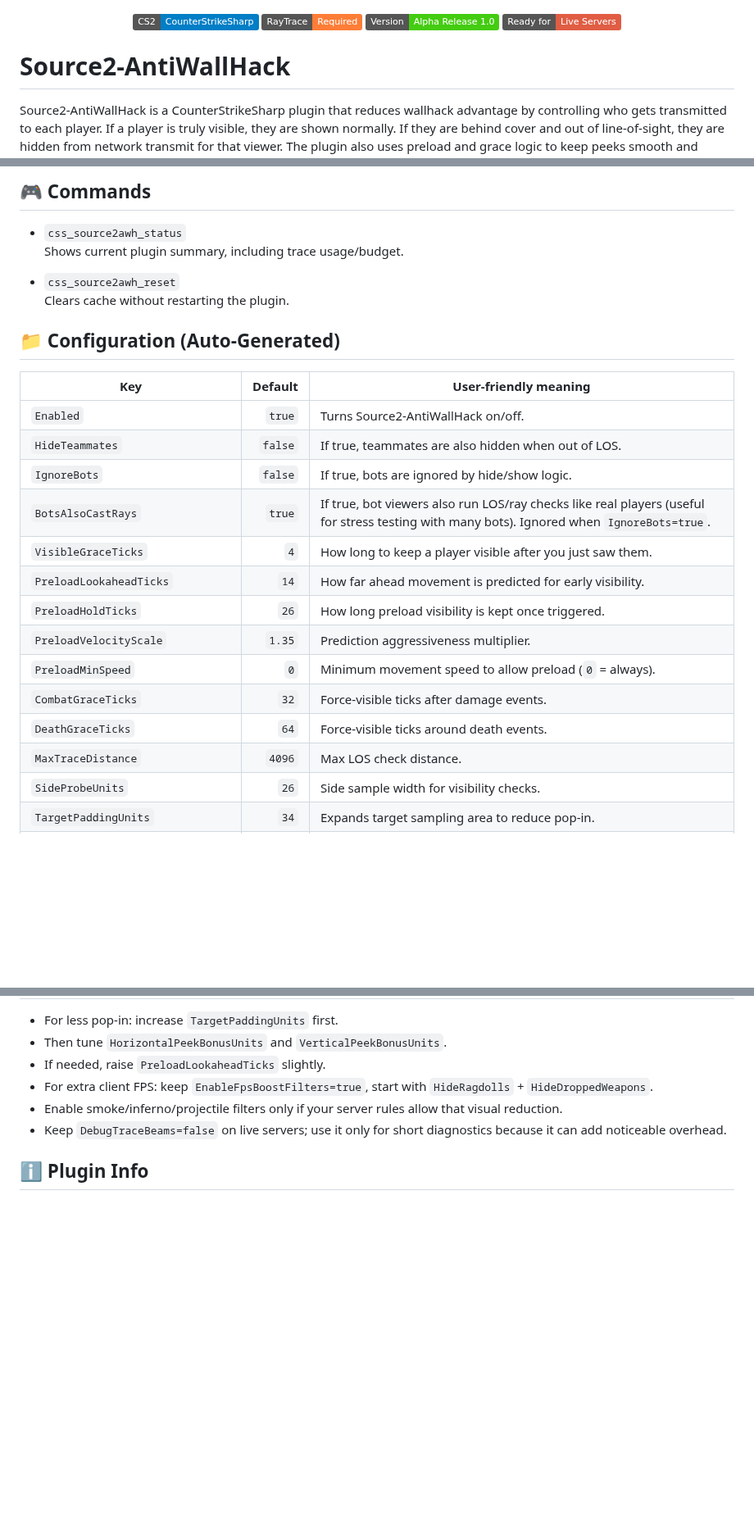
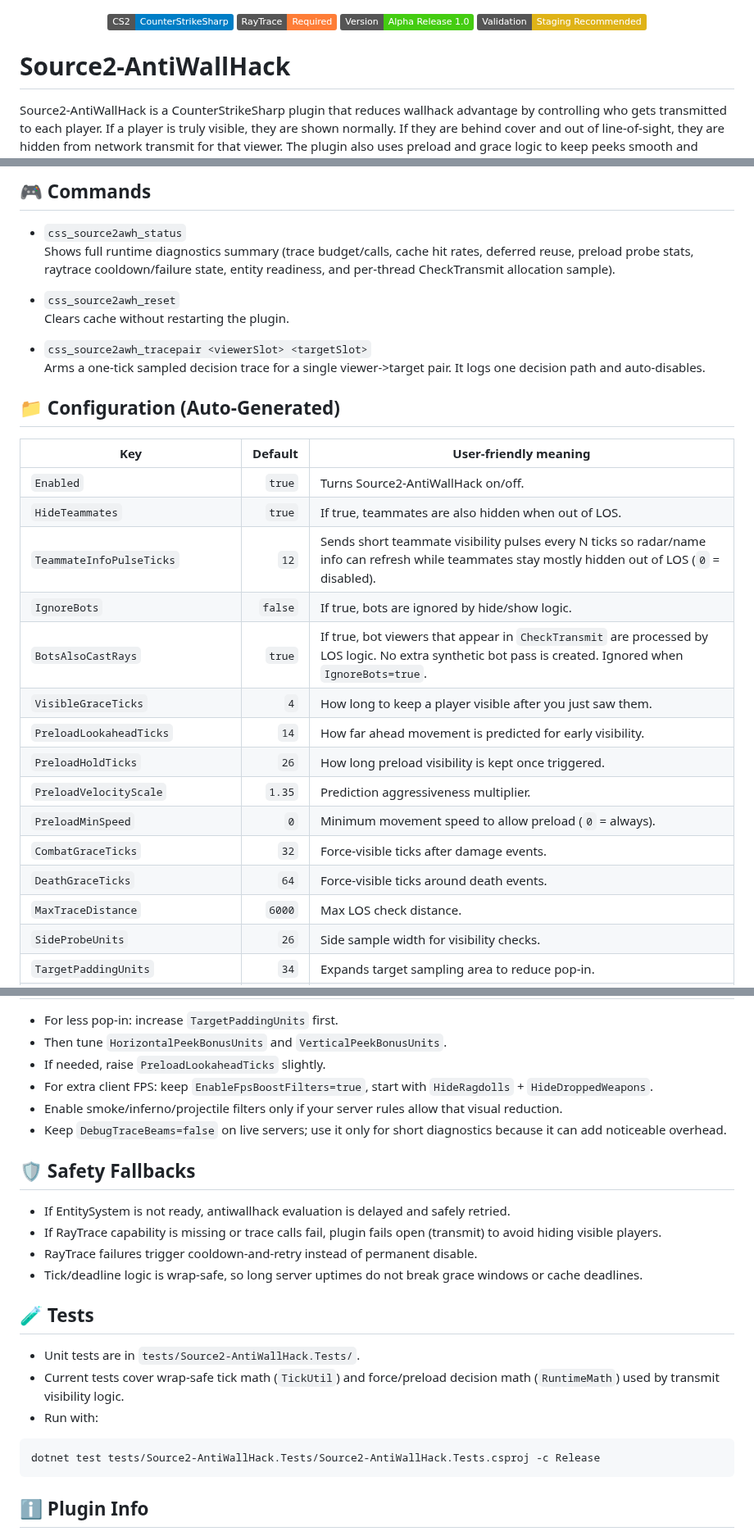
Before and after one commit to karola3vax/Source2-AntiWallHack, a Markdown page: README.md, 3 parts joined by grey strips. Shown at 82% size. GitHub-like rendering; badges without logos; blank space fills up the shorter version.

````diff
--- a/README.md
+++ b/README.md
@@ -2,7 +2,7 @@
   <img src="https://img.shields.io/badge/CS2-CounterStrikeSharp-blue" alt="CounterStrikeSharp" />
   <img src="https://img.shields.io/badge/RayTrace-Required-orange" alt="RayTrace Required" />
   <img src="https://img.shields.io/badge/Version-Alpha%20Release%201.0-brightgreen" alt="Version" />
-  <img src="https://img.shields.io/badge/Ready_for-Live%20Servers-red" alt="Ready for Live Servers" />
+  <img src="https://img.shields.io/badge/Validation-Staging%20Recommended-yellow" alt="Validation Status" />
 </p>
 
 # Source2-AntiWallHack
@@ -55,19 +57,23 @@ addons/counterstrikesharp/configs/plugins/Source2-AntiWallHack/Source2-AntiWallH
 ## 🎮 Commands
 
 - `css_source2awh_status`
-Shows current plugin summary, including trace usage/budget.
+Shows full runtime diagnostics summary (trace budget/calls, cache hit rates, deferred reuse, preload probe stats, raytrace cooldown/failure state, entity readiness, and per-thread CheckTransmit allocation sample).
 
 - `css_source2awh_reset`
 Clears cache without restarting the plugin.
+
+- `css_source2awh_tracepair <viewerSlot> <targetSlot>`
+Arms a one-tick sampled decision trace for a single viewer->target pair. It logs one decision path and auto-disables.
 
 ## 📁 Configuration (Auto-Generated)
 
 | Key | Default | User-friendly meaning |
 |---|---:|---|
 | `Enabled` | `true` | Turns Source2-AntiWallHack on/off. |
-| `HideTeammates` | `false` | If true, teammates are also hidden when out of LOS. |
+| `HideTeammates` | `true` | If true, teammates are also hidden when out of LOS. |
+| `TeammateInfoPulseTicks` | `12` | Sends short teammate visibility pulses every N ticks so radar/name info can refresh while teammates stay mostly hidden out of LOS (`0` = disabled). |
 | `IgnoreBots` | `false` | If true, bots are ignored by hide/show logic. |
-| `BotsAlsoCastRays` | `true` | If true, bot viewers also run LOS/ray checks like real players (useful for stress testing with many bots). Ignored when `IgnoreBots=true`. |
+| `BotsAlsoCastRays` | `true` | If true, bot viewers that appear in `CheckTransmit` are processed by LOS logic. No extra synthetic bot pass is created. Ignored when `IgnoreBots=true`. |
 | `VisibleGraceTicks` | `4` | How long to keep a player visible after you just saw them. |
 | `PreloadLookaheadTicks` | `14` | How far ahead movement is predicted for early visibility. |
 | `PreloadHoldTicks` | `26` | How long preload visibility is kept once triggered. |
@@ -75,7 +81,7 @@ Clears cache without restarting the plugin.
 | `PreloadMinSpeed` | `0` | Minimum movement speed to allow preload (`0` = always). |
 | `CombatGraceTicks` | `32` | Force-visible ticks after damage events. |
 | `DeathGraceTicks` | `64` | Force-visible ticks around death events. |
-| `MaxTraceDistance` | `4096` | Max LOS check distance. |
+| `MaxTraceDistance` | `6000` | Max LOS check distance. |
 | `SideProbeUnits` | `26` | Side sample width for visibility checks. |
 | `TargetPaddingUnits` | `34` | Expands target sampling area to reduce pop-in. |
 | `HorizontalPeekBonusUnits` | `28` | Extra sample expansion during fast horizontal peeks. |
@@ -103,6 +109,23 @@ Clears cache without restarting the plugin.
 - Enable smoke/inferno/projectile filters only if your server rules allow that visual reduction.
 - Keep `DebugTraceBeams=false` on live servers; use it only for short diagnostics because it can add noticeable overhead.
 
+## 🛡️ Safety Fallbacks
+
+- If EntitySystem is not ready, antiwallhack evaluation is delayed and safely retried.
+- If RayTrace capability is missing or trace calls fail, plugin fails open (transmit) to avoid hiding visible players.
+- RayTrace failures trigger cooldown-and-retry instead of permanent disable.
+- Tick/deadline logic is wrap-safe, so long server uptimes do not break grace windows or cache deadlines.
+
+## 🧪 Tests
+
+- Unit tests are in `tests/Source2-AntiWallHack.Tests/`.
+- Current tests cover wrap-safe tick math (`TickUtil`) and force/preload decision math (`RuntimeMath`) used by transmit visibility logic.
+- Run with:
+
+```txt
+dotnet test tests/Source2-AntiWallHack.Tests/Source2-AntiWallHack.Tests.csproj -c Release
+```
+
 ## ℹ️ Plugin Info
 
 - Name: `Source2-AntiWallHack`
````
Also changed, not shown: other parts of README.md (+3 -1 lines).
